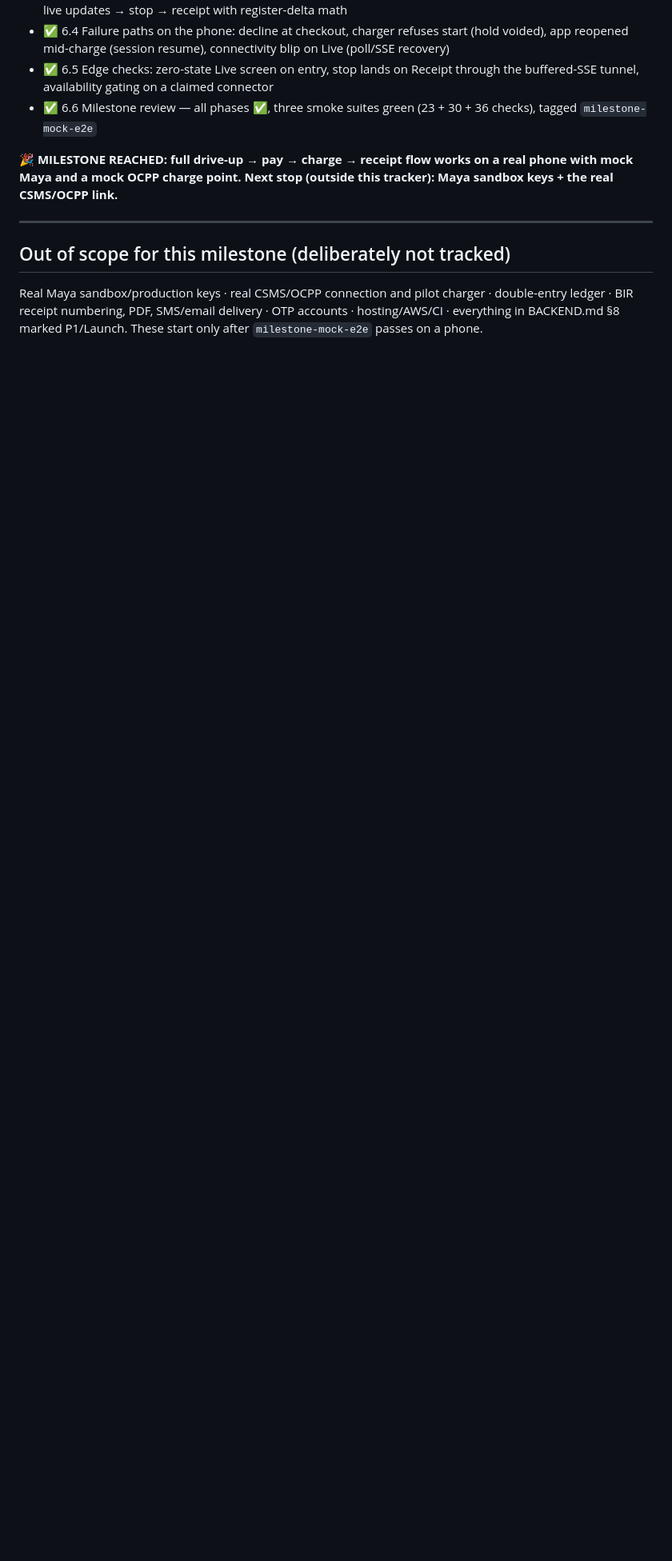
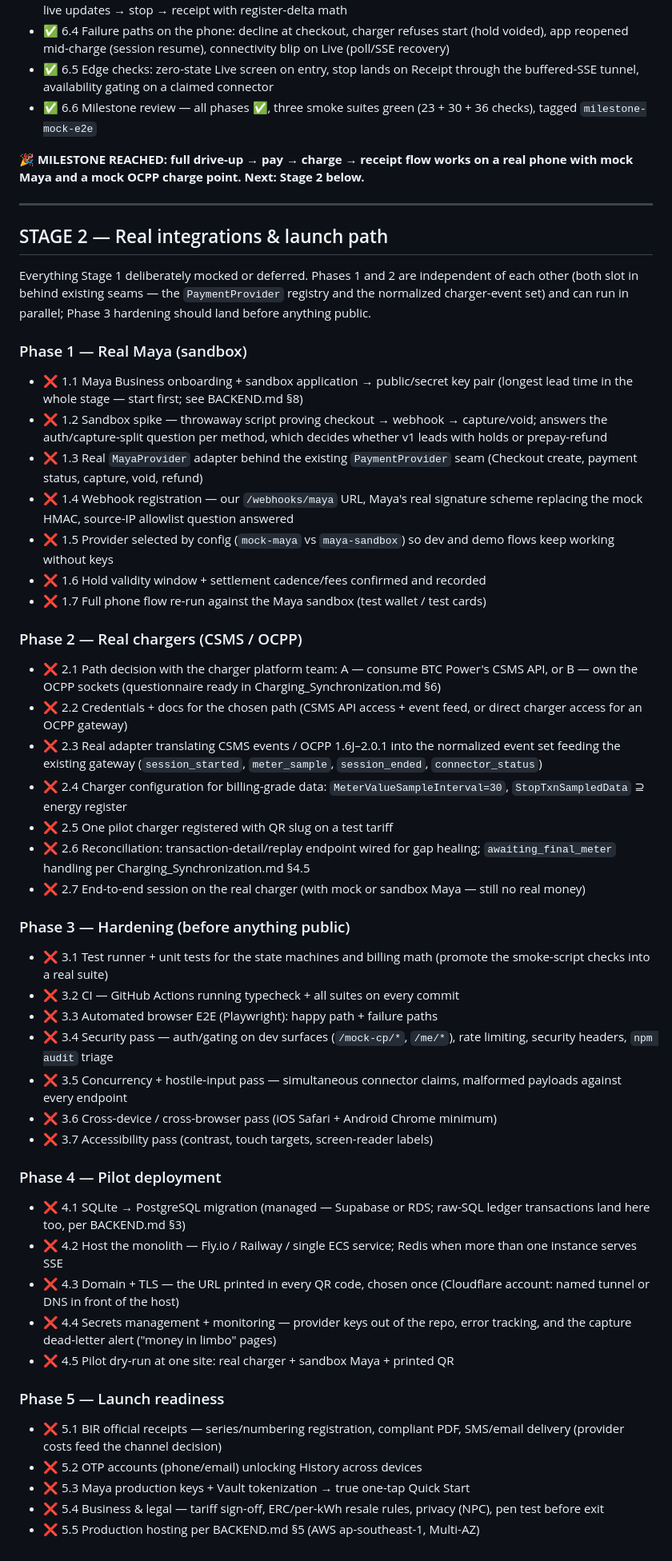
Before and after one commit to OrielJanMilan/payment_system, a Markdown page: development.md, the part around one of its changes. Shown at 80% size. GitHub-like rendering; blank space fills up the shorter version.

Commit message:
Restructure development.md into Stage 1 (complete) and Stage 2 phases 1-5
Co-Authored-By: Claude Fable 5 <noreply@anthropic.com>

```diff
--- a/development.md
+++ b/development.md
@@ -85,13 +93,82 @@ References: [BACKEND.md](BACKEND.md) · [SCREEN_FUNCTIONALITY.md](SCREEN_FUNCTIO
 - ✅ 6.5 Edge checks: zero-state Live screen on entry, stop lands on Receipt through the buffered-SSE tunnel, availability gating on a claimed connector
 - ✅ 6.6 Milestone review — all phases ✅, three smoke suites green (23 + 30 + 36 checks), tagged `milestone-mock-e2e`
 
-**🎉 MILESTONE REACHED: full drive-up → pay → charge → receipt flow works on a real phone with mock Maya and a mock OCPP charge point. Next stop (outside this tracker): Maya sandbox keys + the real CSMS/OCPP link.**
+**🎉 MILESTONE REACHED: full drive-up → pay → charge → receipt flow works on a real phone with mock Maya and a mock OCPP charge point. Next: Stage 2 below.**
 
 ---
 
-## Out of scope for this milestone (deliberately not tracked)
+## STAGE 2 — Real integrations & launch path
 
-Real Maya sandbox/production keys · real CSMS/OCPP connection and pilot charger ·
-double-entry ledger · BIR receipt numbering, PDF, SMS/email delivery · OTP accounts ·
-hosting/AWS/CI · everything in BACKEND.md §8 marked P1/Launch. These start only
-after `milestone-mock-e2e` passes on a phone.
+Everything Stage 1 deliberately mocked or deferred. Phases 1 and 2 are
+independent of each other (both slot in behind existing seams — the
+`PaymentProvider` registry and the normalized charger-event set) and can run in
+parallel; Phase 3 hardening should land before anything public.
+
+### Phase 1 — Real Maya (sandbox)
+
+- ❌ 1.1 Maya Business onboarding + sandbox application → public/secret key pair
+  (longest lead time in the whole stage — start first; see BACKEND.md §8)
+- ❌ 1.2 Sandbox spike — throwaway script proving checkout → webhook →
+  capture/void; answers the auth/capture-split question per method, which
+  decides whether v1 leads with holds or prepay-refund
+- ❌ 1.3 Real `MayaProvider` adapter behind the existing `PaymentProvider` seam
+  (Checkout create, payment status, capture, void, refund)
+- ❌ 1.4 Webhook registration — our `/webhooks/maya` URL, Maya's real signature
+  scheme replacing the mock HMAC, source-IP allowlist question answered
+- ❌ 1.5 Provider selected by config (`mock-maya` vs `maya-sandbox`) so dev and
+  demo flows keep working without keys
+- ❌ 1.6 Hold validity window + settlement cadence/fees confirmed and recorded
+- ❌ 1.7 Full phone flow re-run against the Maya sandbox (test wallet / test cards)
+
+### Phase 2 — Real chargers (CSMS / OCPP)
+
+- ❌ 2.1 Path decision with the charger platform team: A — consume BTC Power's
+  CSMS API, or B — own the OCPP sockets (questionnaire ready in
+  Charging_Synchronization.md §6)
+- ❌ 2.2 Credentials + docs for the chosen path (CSMS API access + event feed,
+  or direct charger access for an OCPP gateway)
+- ❌ 2.3 Real adapter translating CSMS events / OCPP 1.6J–2.0.1 into the
+  normalized event set feeding the existing gateway (`session_started`,
+  `meter_sample`, `session_ended`, `connector_status`)
+- ❌ 2.4 Charger configuration for billing-grade data:
+  `MeterValueSampleInterval=30`, `StopTxnSampledData` ⊇ energy register
+- ❌ 2.5 One pilot charger registered with QR slug on a test tariff
+- ❌ 2.6 Reconciliation: transaction-detail/replay endpoint wired for gap
+  healing; `awaiting_final_meter` handling per Charging_Synchronization.md §4.5
+- ❌ 2.7 End-to-end session on the real charger (with mock or sandbox Maya —
+  still no real money)
+
+### Phase 3 — Hardening (before anything public)
+
+- ❌ 3.1 Test runner + unit tests for the state machines and billing math
+  (promote the smoke-script checks into a real suite)
+- ❌ 3.2 CI — GitHub Actions running typecheck + all suites on every commit
+- ❌ 3.3 Automated browser E2E (Playwright): happy path + failure paths
+- ❌ 3.4 Security pass — auth/gating on dev surfaces (`/mock-cp/*`, `/me/*`),
+  rate limiting, security headers, `npm audit` triage
+- ❌ 3.5 Concurrency + hostile-input pass — simultaneous connector claims,
+  malformed payloads against every endpoint
+- ❌ 3.6 Cross-device / cross-browser pass (iOS Safari + Android Chrome minimum)
+- ❌ 3.7 Accessibility pass (contrast, touch targets, screen-reader labels)
+
+### Phase 4 — Pilot deployment
+
+- ❌ 4.1 SQLite → PostgreSQL migration (managed — Supabase or RDS; raw-SQL
+  ledger transactions land here too, per BACKEND.md §3)
+- ❌ 4.2 Host the monolith — Fly.io / Railway / single ECS service; Redis when
+  more than one instance serves SSE
+- ❌ 4.3 Domain + TLS — the URL printed in every QR code, chosen once
+  (Cloudflare account: named tunnel or DNS in front of the host)
+- ❌ 4.4 Secrets management + monitoring — provider keys out of the repo,
+  error tracking, and the capture dead-letter alert ("money in limbo" pages)
+- ❌ 4.5 Pilot dry-run at one site: real charger + sandbox Maya + printed QR
+
+### Phase 5 — Launch readiness
+
+- ❌ 5.1 BIR official receipts — series/numbering registration, compliant PDF,
+  SMS/email delivery (provider costs feed the channel decision)
+- ❌ 5.2 OTP accounts (phone/email) unlocking History across devices
+- ❌ 5.3 Maya production keys + Vault tokenization → true one-tap Quick Start
+- ❌ 5.4 Business & legal — tariff sign-off, ERC/per-kWh resale rules, privacy
+  (NPC), pen test before exit
+- ❌ 5.5 Production hosting per BACKEND.md §5 (AWS ap-southeast-1, Multi-AZ)
```
Also changed, not shown: other parts of development.md (+18 -10 lines).
